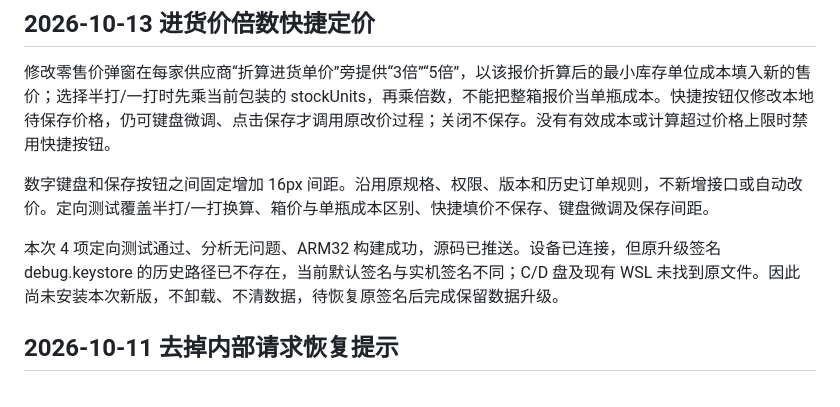
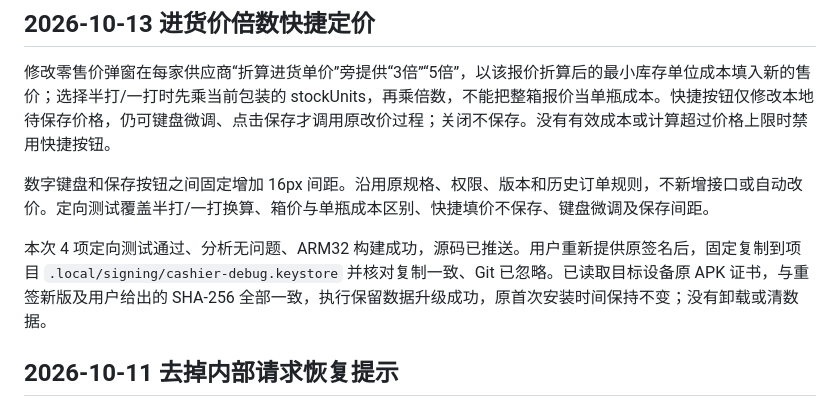
Before and after one commit to XujueKing/KINGCLUB-CASH-REGISTER, a Markdown page: docs/INVENTORY_MANAGEMENT.md, the part around the change. Rendered like a GitHub page.

```diff
--- a/docs/INVENTORY_MANAGEMENT.md
+++ b/docs/INVENTORY_MANAGEMENT.md
@@ -6,7 +6,7 @@
 
 数字键盘和保存按钮之间固定增加 16px 间距。沿用原规格、权限、版本和历史订单规则，不新增接口或自动改价。定向测试覆盖半打/一打换算、箱价与单瓶成本区别、快捷填价不保存、键盘微调及保存间距。
 
-本次 4 项定向测试通过、分析无问题、ARM32 构建成功，源码已推送。设备已连接，但原升级签名 debug.keystore 的历史路径已不存在，当前默认签名与实机签名不同；C/D 盘及现有 WSL 未找到原文件。因此尚未安装本次新版，不卸载、不清数据，待恢复原签名后完成保留数据升级。
+本次 4 项定向测试通过、分析无问题、ARM32 构建成功，源码已推送。用户重新提供原签名后，固定复制到项目 `.local/signing/cashier-debug.keystore` 并核对复制一致、Git 已忽略。已读取目标设备原 APK 证书，与重签新版及用户给出的 SHA-256 全部一致，执行保留数据升级成功，原首次安装时间保持不变；没有卸载或清数据。
 
 ## 2026-10-11 去掉内部请求恢复提示
 
```
Also changed, not shown: AGENTS.md (+4 -0 lines).
